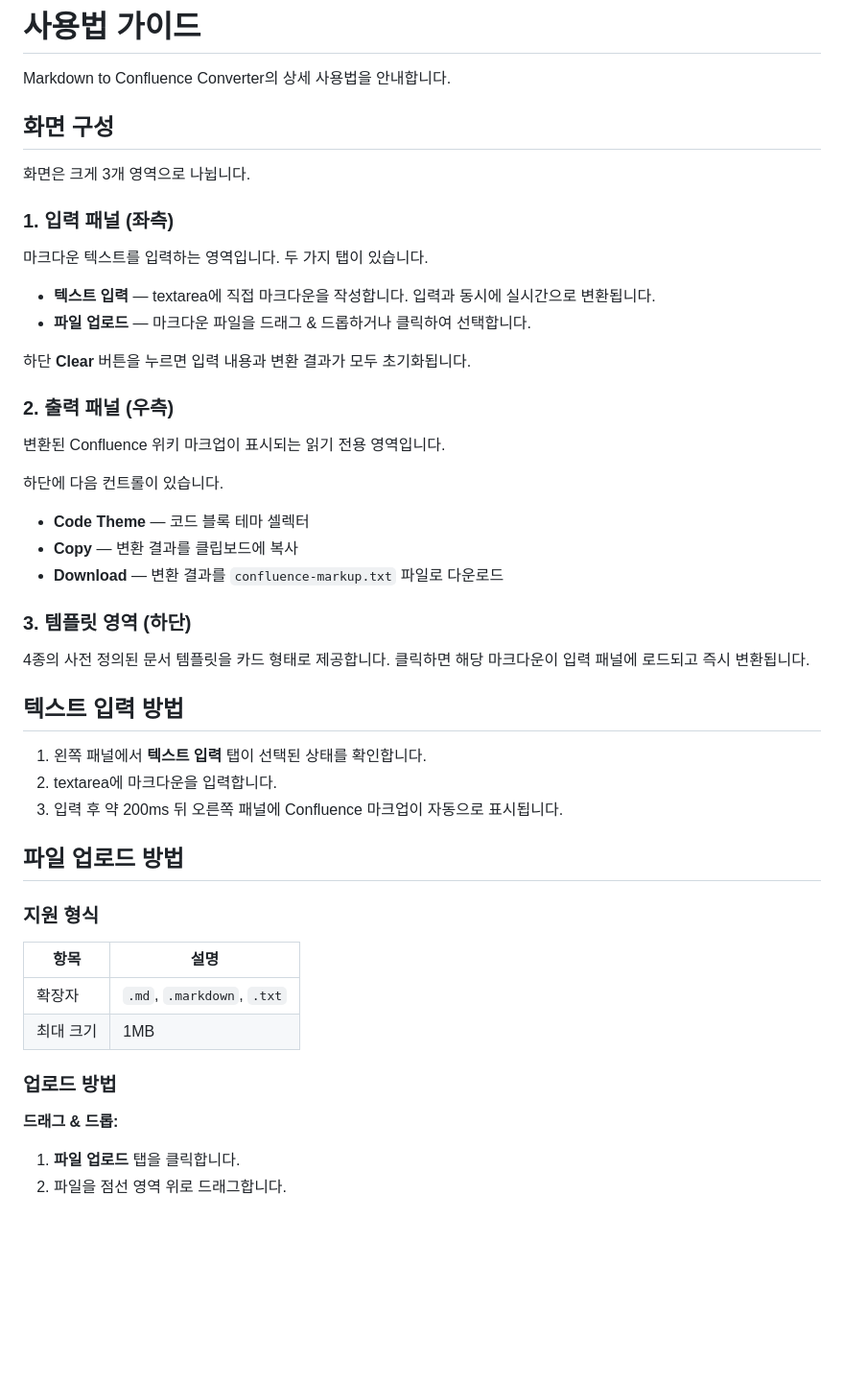
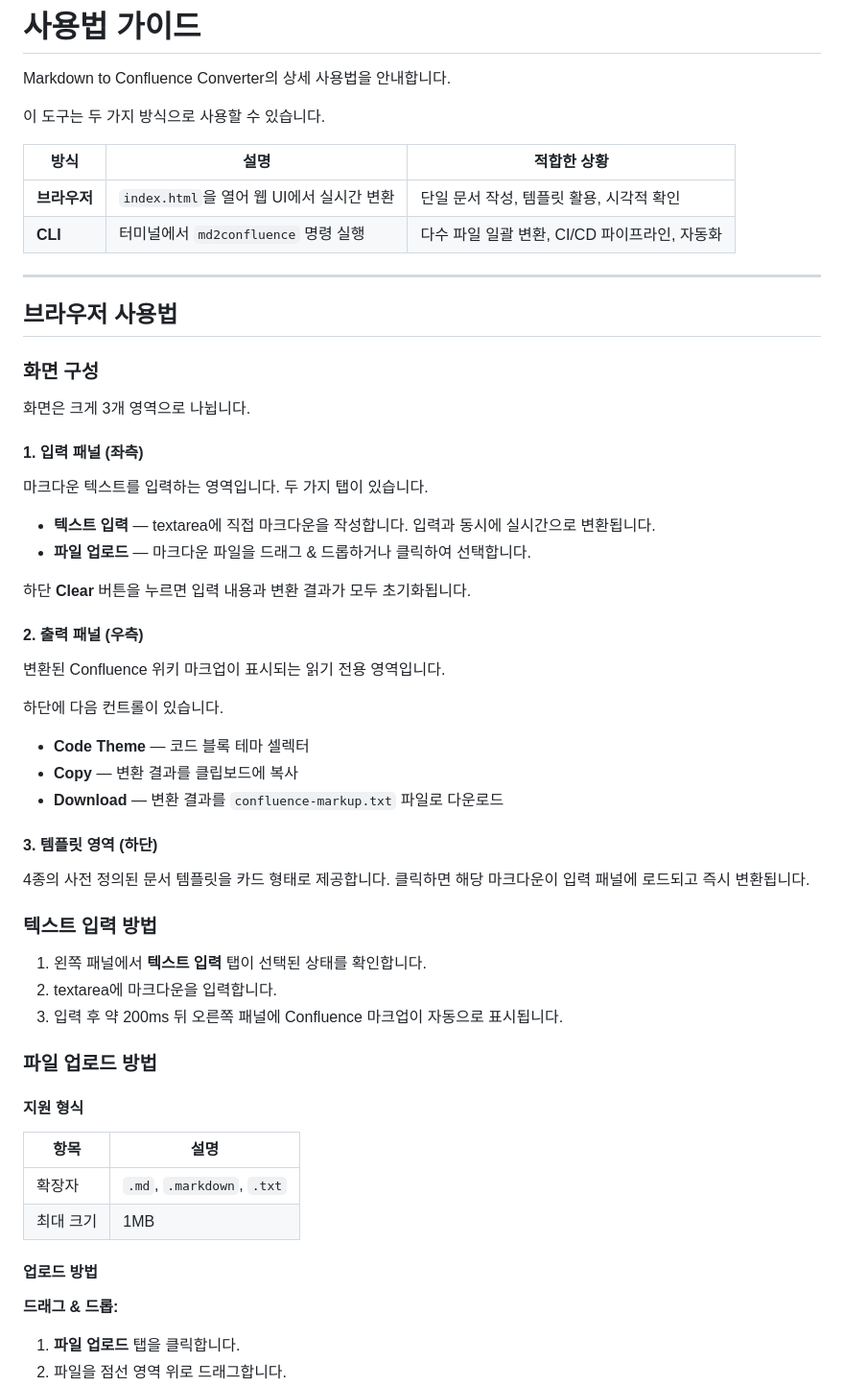
Before and after one commit to yeochul-jeon/markdown-to-confluence-converter, a Markdown page: docs/USAGE.md, the part around one of its changes. Shown at 96% size. Drawn GitHub-style; blank space fills up the shorter version.

```diff
--- a/docs/USAGE.md
+++ b/docs/USAGE.md
@@ -2,11 +2,22 @@
 
 Markdown to Confluence Converter의 상세 사용법을 안내합니다.
 
-## 화면 구성
+이 도구는 두 가지 방식으로 사용할 수 있습니다.
+
+| 방식 | 설명 | 적합한 상황 |
+|---|---|---|
+| **브라우저** | `index.html`을 열어 웹 UI에서 실시간 변환 | 단일 문서 작성, 템플릿 활용, 시각적 확인 |
+| **CLI** | 터미널에서 `md2confluence` 명령 실행 | 다수 파일 일괄 변환, CI/CD 파이프라인, 자동화 |
+
+---
+
+## 브라우저 사용법
+
+### 화면 구성
 
 화면은 크게 3개 영역으로 나뉩니다.
 
-### 1. 입력 패널 (좌측)
+#### 1. 입력 패널 (좌측)
 
 마크다운 텍스트를 입력하는 영역입니다. 두 가지 탭이 있습니다.
 
@@ -15,7 +26,7 @@ Markdown to Confluence Converter의 상세 사용법을 안내합니다.
 
 하단 **Clear** 버튼을 누르면 입력 내용과 변환 결과가 모두 초기화됩니다.
 
-### 2. 출력 패널 (우측)
+#### 2. 출력 패널 (우측)
 
 변환된 Confluence 위키 마크업이 표시되는 읽기 전용 영역입니다.
 
@@ -25,26 +36,26 @@ Markdown to Confluence Converter의 상세 사용법을 안내합니다.
 - **Copy** — 변환 결과를 클립보드에 복사
 - **Download** — 변환 결과를 `confluence-markup.txt` 파일로 다운로드
 
-### 3. 템플릿 영역 (하단)
+#### 3. 템플릿 영역 (하단)
 
 4종의 사전 정의된 문서 템플릿을 카드 형태로 제공합니다. 클릭하면 해당 마크다운이 입력 패널에 로드되고 즉시 변환됩니다.
 
-## 텍스트 입력 방법
+### 텍스트 입력 방법
 
 1. 왼쪽 패널에서 **텍스트 입력** 탭이 선택된 상태를 확인합니다.
 2. textarea에 마크다운을 입력합니다.
 3. 입력 후 약 200ms 뒤 오른쪽 패널에 Confluence 마크업이 자동으로 표시됩니다.
 
-## 파일 업로드 방법
+### 파일 업로드 방법
 
-### 지원 형식
+#### 지원 형식
 
 | 항목 | 설명 |
 |---|---|
 | 확장자 | `.md`, `.markdown`, `.txt` |
 | 최대 크기 | 1MB |
 
-### 업로드 방법
+#### 업로드 방법
 
 **드래그 & 드롭:**
 1. **파일 업로드** 탭을 클릭합니다.
```
Also changed, not shown: other parts of docs/USAGE.md (+115 -8 lines), docs/BUNDLING_STRATEGY.md (added, +58 -0 lines).
